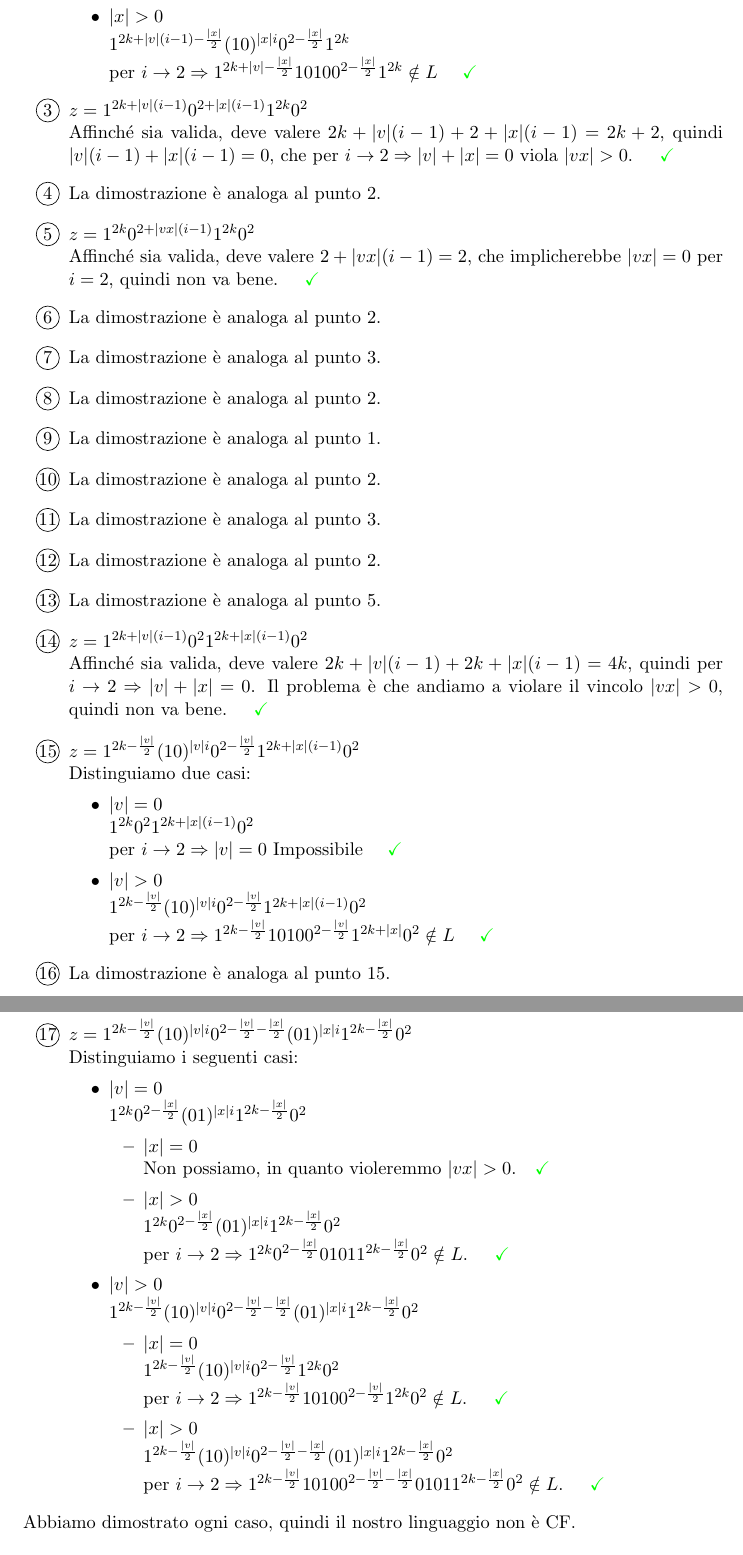
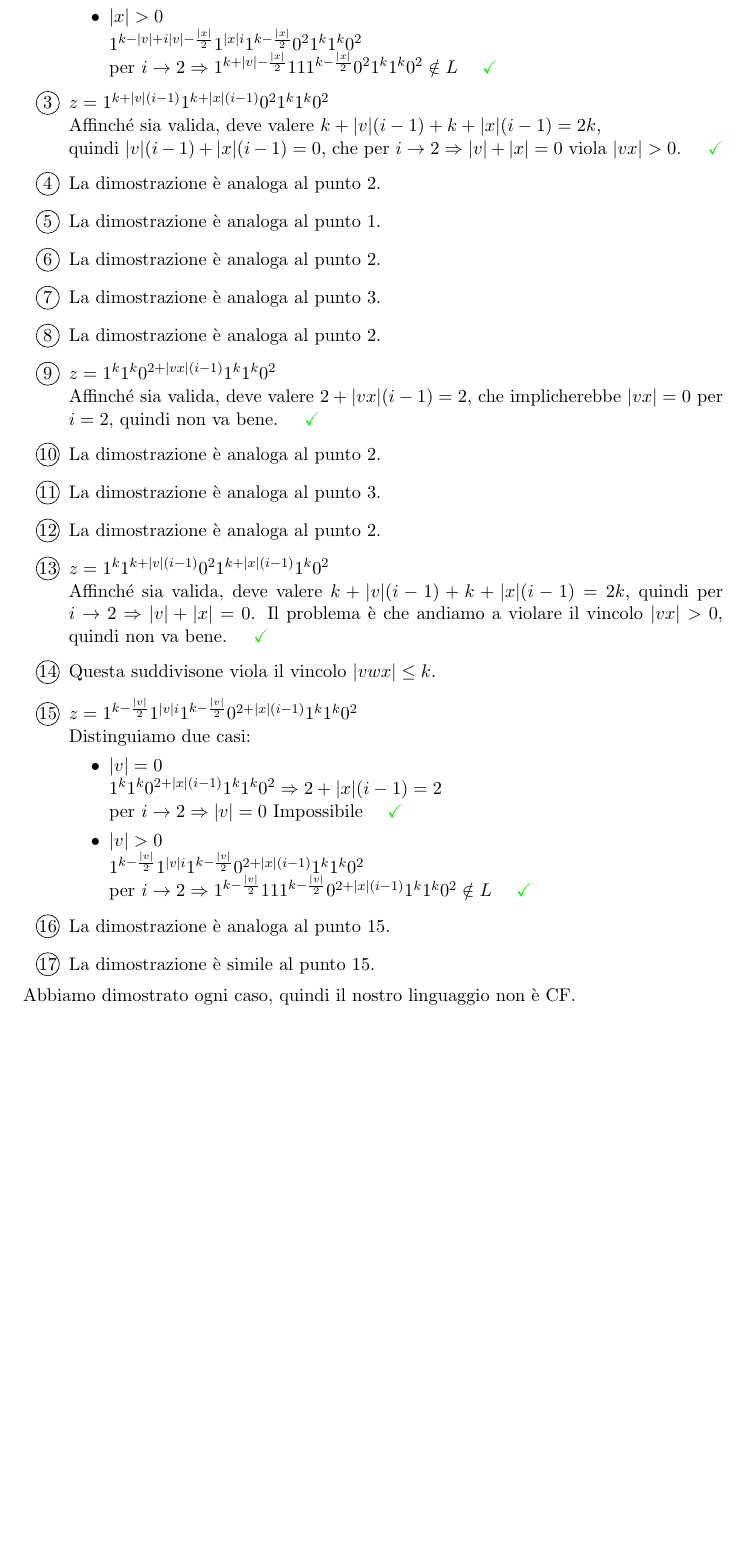
Before and after one commit to JackHack96/Appunti-Fondamenti-Informatica, a LaTeX book (manuale fondamenti.tex): two parts of pages 18 and 19 of 33 before the commit and part of page 18 of 33 after it, the two joined at a grey line, cut so that both start at the same text, the shorter picture padded with empty space. Compiled offline with pdfLaTeX.

Commit message:
Aggiornati appunti

```diff
--- a/manuale fondamenti.tex
+++ b/manuale fondamenti.tex
@@ -789,16 +800,24 @@ Verifichiamo per ogni caso di violare le regole del pumping lemma, in modo da di
         per $i \rightarrow 2 \Rightarrow |v|=0$ Impossibile \greenmark
 		\item $|x|>0$\\
-		$1^{2k+|v|(i-1)-\frac{|x|}{2}}(10)^{|x|i}0^{2-\frac{|x|}{2}}1^{2k}$\\
-		per $i \rightarrow 2 \Rightarrow 1^{2k+|v|-\frac{|x|}{2}}10100^{2-\frac{|x|}{2}}1^{2k} \notin L$ \greenmark
+		$1^{k-|v|+i|v|-\frac{|x|}{2}}1^{|x|i}1^{k-\frac{|x|}{2}}0^21^k1^k0^2$\\
+		per $i \rightarrow 2 \Rightarrow 1^{k+|v|-\frac{|x|}{2}}111^{k-\frac{|x|}{2}}0^21^k1^k0^2 \notin L$ \greenmark
 	\end{itemize}
 
-	\item $z=1^{2k+|v|(i-1)}0^{2+|x|(i-1)}1^{2k}0^2$\\
-	Affinché sia valida, deve valere $2k+|v|(i-1)+2+|x|(i-1)=2k+2$, quindi $|v|(i-1)+|x|(i-1)=0$,
-    che per $i \rightarrow 2 \Rightarrow |v|+|x|=0$ viola $|vx|>0$. \greenmark
+	\item $z=1^{k+|v|(i-1)}1^{k+|x|(i-1)}0^21^k1^k0^2$\\
+	Affinché sia valida, deve valere $k+|v|(i-1)+k+|x|(i-1)=2k$,\\
+    quindi $|v|(i-1)+|x|(i-1)=0$, che per $i \rightarrow 2 \Rightarrow |v|+|x|=0$ viola $|vx|>0$. \greenmark
 
     \item La dimostrazione è analoga al punto 2.
 
-    \item $z=1^{2k}0^{2+|vx|(i-1)}1^{2k}0^2$\\
+    \item La dimostrazione è analoga al punto 1.
+
+    \item La dimostrazione è analoga al punto 2.
+
+    \item La dimostrazione è analoga al punto 3.
+
+    \item La dimostrazione è analoga al punto 2.
+
+    \item $z=1^k1^k0^{2+|vx|(i-1)}1^k1^k0^2$\\
     Affinché sia valida, deve valere $2+|vx|(i-1)=2$, che implicherebbe $|vx|=0$ per $i=2$, quindi non va bene. \greenmark
 
     \item La dimostrazione è analoga al punto 2.
@@ -807,55 +826,25 @@ Verifichiamo per ogni caso di violare le regole del pumping lemma, in modo da di
 
     \item La dimostrazione è analoga al punto 2.
 
-    \item La dimostrazione è analoga al punto 1.
-
-    \item La dimostrazione è analoga al punto 2.
-
-    \item La dimostrazione è analoga al punto 3.
-
-    \item La dimostrazione è analoga al punto 2.
-
-    \item La dimostrazione è analoga al punto 5.
-
-	\item $z=1^{2k+|v|(i-1)}0^21^{2k+|x|(i-1)}0^2$\\
-	Affinché sia valida, deve valere $2k+|v|(i-1)+2k+|x|(i-1)=4k$, quindi per $i\rightarrow 2 \Rightarrow |v|+|x|=0$. Il problema è che andiamo a violare il vincolo $|vx|>0$, quindi non va bene. \greenmark
-
-    \item $z=1^{2k-\frac{|v|}{2}}(10)^{|v|i}0^{2-\frac{|v|}{2}}1^{2k+|x|(i-1)}0^2$\\
+	\item $z=1^k1^{k+|v|(i-1)}0^21^{k+|x|(i-1)}1^k0^2$\\
+	Affinché sia valida, deve valere $k+|v|(i-1)+k+|x|(i-1)=2k$, quindi per $i\rightarrow 2 \Rightarrow |v|+|x|=0$. Il problema è che andiamo a violare il vincolo $|vx|>0$, quindi non va bene. \greenmark
+
+    \item Questa suddivisone viola il vincolo $|vwx|\leq k$.
+
+    \item $z=1^{k-\frac{|v|}{2}}1^{|v|i}1^{k-\frac{|v|}{2}}0^{2+|x|(i-1)}1^k1^k0^2$\\
     Distinguiamo due casi:
     \begin{itemize}
         \item $|v|=0$\\
-        $1^{2k}0^{2}1^{2k+|x|(i-1)}0^2$\\
+        $1^{k}1^{k}0^{2+|x|(i-1)}1^k1^k0^2 \Rightarrow 2+|x|(i-1)=2$\\
         per $i \rightarrow 2 \Rightarrow |v|=0$ Impossibile \greenmark
         \item $|v|>0$\\
-        $1^{2k-\frac{|v|}{2}}(10)^{|v|i}0^{2-\frac{|v|}{2}}1^{2k+|x|(i-1)}0^2$\\
-        per $i \rightarrow 2 \Rightarrow 1^{2k-\frac{|v|}{2}}10100^{2-\frac{|v|}{2}}1^{2k+|x|}0^2 \notin L$ \greenmark
+        $1^{k-\frac{|v|}{2}}1^{|v|i}1^{k-\frac{|v|}{2}}0^{2+|x|(i-1)}1^k1^k0^2$\\
+        per $i \rightarrow 2 \Rightarrow 1^{k-\frac{|v|}{2}}111^{k-\frac{|v|}{2}}0^{2+|x|(i-1)}1^k1^k0^2 \notin L$ \greenmark
     \end{itemize}
 
     \item La dimostrazione è analoga al punto 15.
 
-    \item $z=1^{2k-\frac{|v|}{2}}(10)^{|v|i}0^{2-\frac{|v|}{2}-\frac{|x|}{2}}(01)^{|x|i}1^{2k-\frac{|x|}{2}}0^2$\\
-    Distinguiamo i seguenti casi:
-    \begin{itemize}
-        \item $|v|=0$\\
-        $1^{2k}0^{2-\frac{|x|}{2}}(01)^{|x|i}1^{2k-\frac{|x|}{2}}0^2$
-        \begin{itemize}
-            \item $|x|=0$\\
-            Non possiamo, in quanto violeremmo $|vx|>0$.\greenmark
-            \item $|x|>0$\\
-            $1^{2k}0^{2-\frac{|x|}{2}}(01)^{|x|i}1^{2k-\frac{|x|}{2}}0^2$\\
-            per $i\rightarrow 2 \Rightarrow 1^{2k}0^{2-\frac{|x|}{2}}01011^{2k-\frac{|x|}{2}}0^2 \notin L$. \greenmark
-        \end{itemize}
-        \item $|v|>0$\\
-        $1^{2k-\frac{|v|}{2}}(10)^{|v|i}0^{2-\frac{|v|}{2}-\frac{|x|}{2}}(01)^{|x|i}1^{2k-\frac{|x|}{2}}0^2$
-        \begin{itemize}
-            \item $|x|=0$\\
-            $1^{2k-\frac{|v|}{2}}(10)^{|v|i}0^{2-\frac{|v|}{2}}1^{2k}0^2$\\
-            per $i \rightarrow 2 \Rightarrow 1^{2k-\frac{|v|}{2}}10100^{2-\frac{|v|}{2}}1^{2k}0^2 \notin L$. \greenmark
-            \item $|x|>0$\\
-            $1^{2k-\frac{|v|}{2}}(10)^{|v|i}0^{2-\frac{|v|}{2}-\frac{|x|}{2}}(01)^{|x|i}1^{2k-\frac{|x|}{2}}0^2$\\
-            per $i \rightarrow 2 \Rightarrow 1^{2k-\frac{|v|}{2}}10100^{2-\frac{|v|}{2}-\frac{|x|}{2}}01011^{2k-\frac{|x|}{2}}0^2 \notin L$. \greenmark
-        \end{itemize}
-    \end{itemize}
+    \item La dimostrazione è simile al punto 15.
 \end{enumerate}
 Abbiamo dimostrato ogni caso, quindi il nostro linguaggio non è CF.
 \subsubsection{Unione in m}
```
Also changed, not shown: manuale fondamenti.pdf, manuale fondamenti.tex (91 more changed lines).
